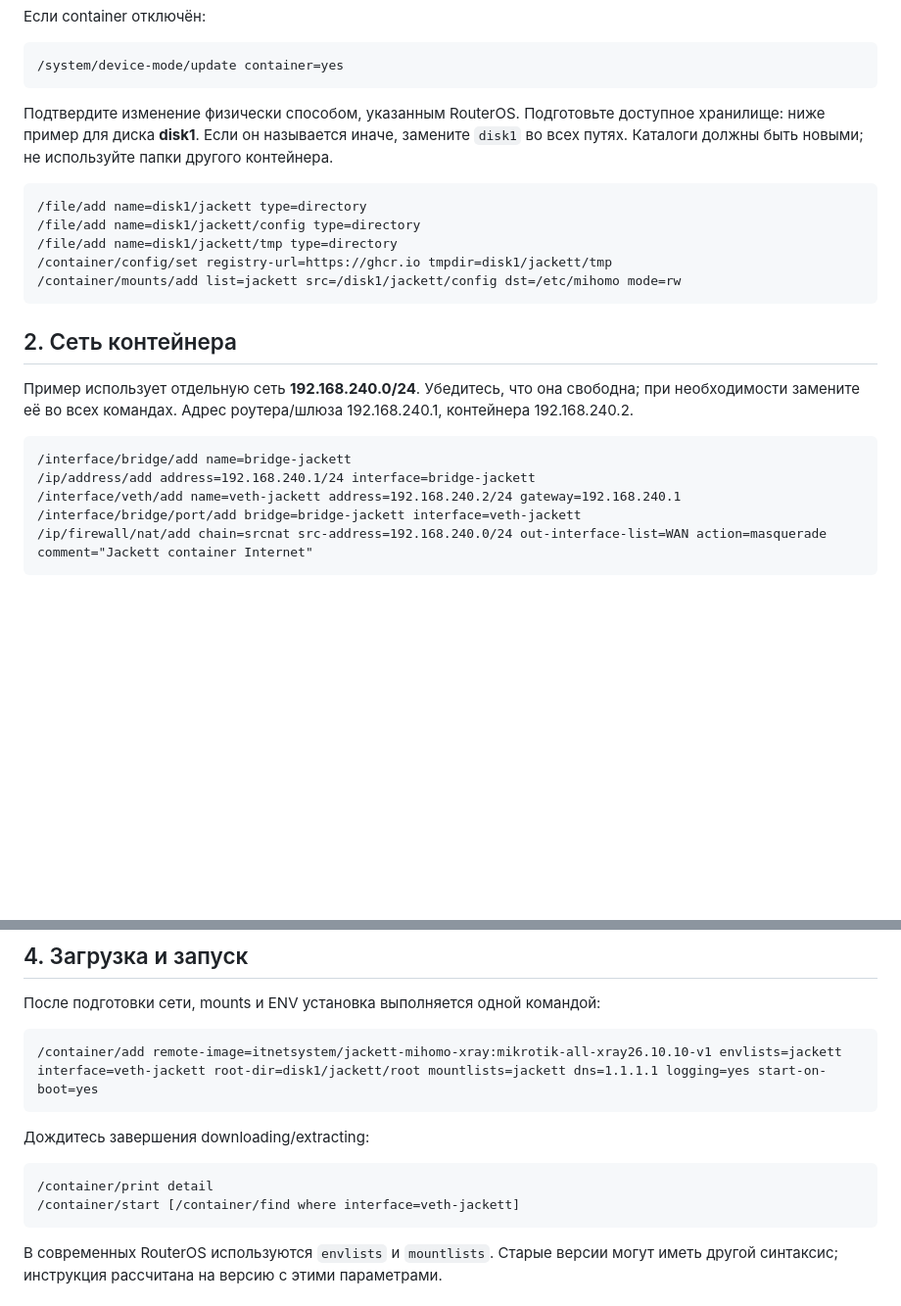
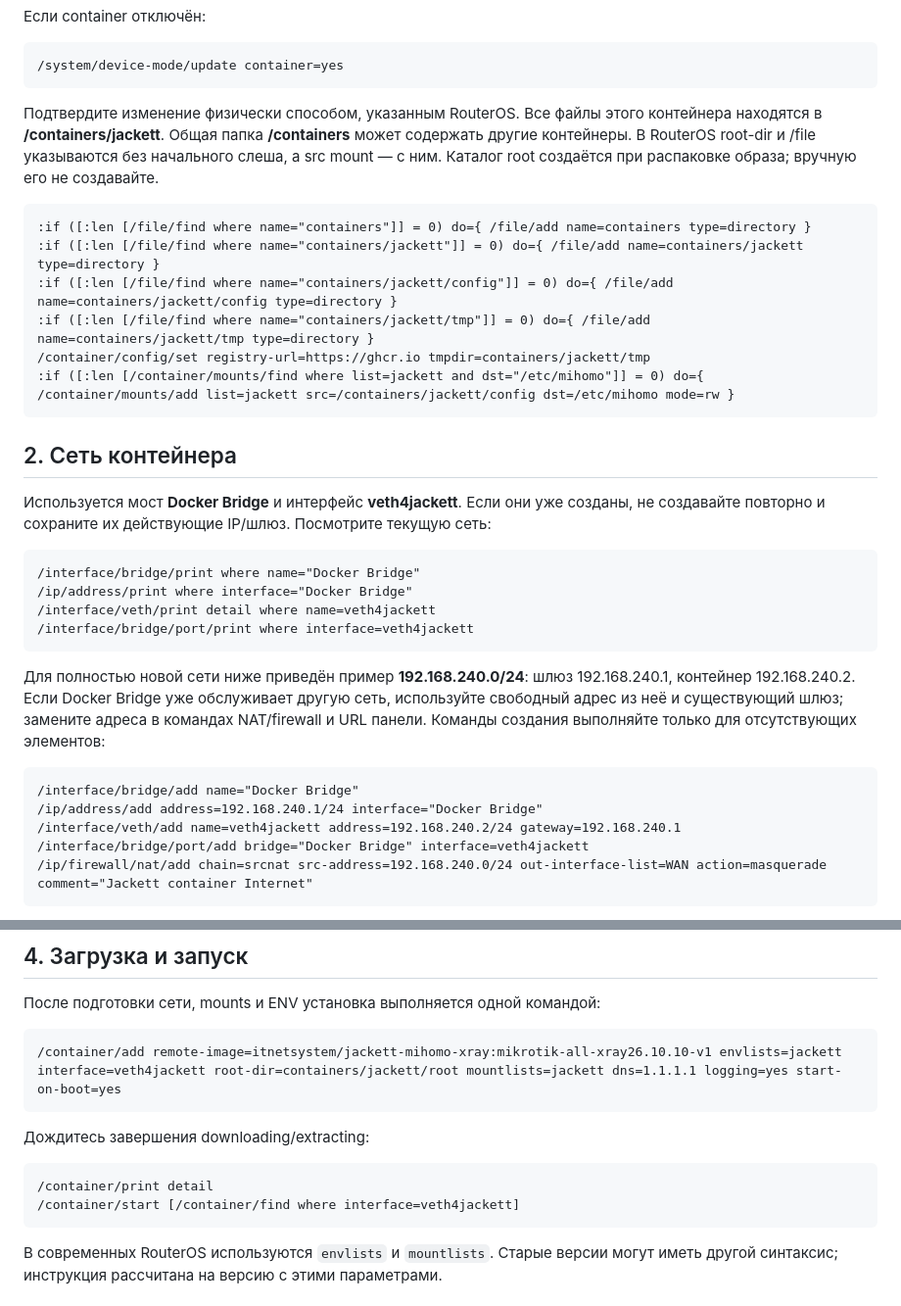
Before and after one commit to ITNetSystem/jackett-mihomo-xray, a Markdown page: README-BRIDGE.md, 2 parts joined by grey strips. Shown at 98% size. GitHub-like rendering; blank space fills up the shorter version.

````diff
--- a/README-BRIDGE.md
+++ b/README-BRIDGE.md
@@ -33,25 +33,35 @@ Mihomo 1.19.32 + Xray 26.10.10. Архитектуры ARM64 и AMD64.
 /system/device-mode/update container=yes
 ```
 
-Подтвердите изменение физически способом, указанным RouterOS. Подготовьте доступное хранилище: ниже пример для диска **disk1**. Если он называется иначе, замените `disk1` во всех путях. Каталоги должны быть новыми; не используйте папки другого контейнера.
+Подтвердите изменение физически способом, указанным RouterOS. Все файлы этого контейнера находятся в **/containers/jackett**. Общая папка **/containers** может содержать другие контейнеры. В RouterOS root-dir и /file указываются без начального слеша, а src mount — с ним. Каталог root создаётся при распаковке образа; вручную его не создавайте.
 
 ```routeros
-/file/add name=disk1/jackett type=directory
-/file/add name=disk1/jackett/config type=directory
-/file/add name=disk1/jackett/tmp type=directory
-/container/config/set registry-url=https://ghcr.io tmpdir=disk1/jackett/tmp
-/container/mounts/add list=jackett src=/disk1/jackett/config dst=/etc/mihomo mode=rw
+:if ([:len [/file/find where name="containers"]] = 0) do={ /file/add name=containers type=directory }
+:if ([:len [/file/find where name="containers/jackett"]] = 0) do={ /file/add name=containers/jackett type=directory }
+:if ([:len [/file/find where name="containers/jackett/config"]] = 0) do={ /file/add name=containers/jackett/config type=directory }
+:if ([:len [/file/find where name="containers/jackett/tmp"]] = 0) do={ /file/add name=containers/jackett/tmp type=directory }
+/container/config/set registry-url=https://ghcr.io tmpdir=containers/jackett/tmp
+:if ([:len [/container/mounts/find where list=jackett and dst="/etc/mihomo"]] = 0) do={ /container/mounts/add list=jackett src=/containers/jackett/config dst=/etc/mihomo mode=rw }
 ```
 
 ## 2. Сеть контейнера
 
-Пример использует отдельную сеть **192.168.240.0/24**. Убедитесь, что она свободна; при необходимости замените её во всех командах. Адрес роутера/шлюза 192.168.240.1, контейнера 192.168.240.2.
+Используется мост **Docker Bridge** и интерфейс **veth4jackett**. Если они уже созданы, не создавайте повторно и сохраните их действующие IP/шлюз. Посмотрите текущую сеть:
 
 ```routeros
-/interface/bridge/add name=bridge-jackett
-/ip/address/add address=192.168.240.1/24 interface=bridge-jackett
-/interface/veth/add name=veth-jackett address=192.168.240.2/24 gateway=192.168.240.1
-/interface/bridge/port/add bridge=bridge-jackett interface=veth-jackett
+/interface/bridge/print where name="Docker Bridge"
+/ip/address/print where interface="Docker Bridge"
+/interface/veth/print detail where name=veth4jackett
+/interface/bridge/port/print where interface=veth4jackett
+```
+
+Для полностью новой сети ниже приведён пример **192.168.240.0/24**: шлюз 192.168.240.1, контейнер 192.168.240.2. Если Docker Bridge уже обслуживает другую сеть, используйте свободный адрес из неё и существующий шлюз; замените адреса в командах NAT/firewall и URL панели. Команды создания выполняйте только для отсутствующих элементов:
+
+```routeros
+/interface/bridge/add name="Docker Bridge"
+/ip/address/add address=192.168.240.1/24 interface="Docker Bridge"
+/interface/veth/add name=veth4jackett address=192.168.240.2/24 gateway=192.168.240.1
+/interface/bridge/port/add bridge="Docker Bridge" interface=veth4jackett
 /ip/firewall/nat/add chain=srcnat src-address=192.168.240.0/24 out-interface-list=WAN action=masquerade comment="Jackett container Internet"
 ```
 
@@ -115,14 +125,14 @@ Mihomo 1.19.32 + Xray 26.10.10. Архитектуры ARM64 и AMD64.
 После подготовки сети, mounts и ENV установка выполняется одной командой:
 
 ```routeros
-/container/add remote-image=itnetsystem/jackett-mihomo-xray:mikrotik-all-xray26.10.10-v1 envlists=jackett interface=veth-jackett root-dir=disk1/jackett/root mountlists=jackett dns=1.1.1.1 logging=yes start-on-boot=yes
+/container/add remote-image=itnetsystem/jackett-mihomo-xray:mikrotik-all-xray26.10.10-v1 envlists=jackett interface=veth4jackett root-dir=containers/jackett/root mountlists=jackett dns=1.1.1.1 logging=yes start-on-boot=yes
 ```
 
 Дождитесь завершения downloading/extracting:
 
 ```routeros
 /container/print detail
-/container/start [/container/find where interface=veth-jackett]
+/container/start [/container/find where interface=veth4jackett]
 ```
 
 В современных RouterOS используются `envlists` и `mountlists`. Старые версии могут иметь другой синтаксис; инструкция рассчитана на версию с этими параметрами.
````
Also changed, not shown: other parts of README-BRIDGE.md (+44 -3 lines), README.md (+8 -4 lines).
